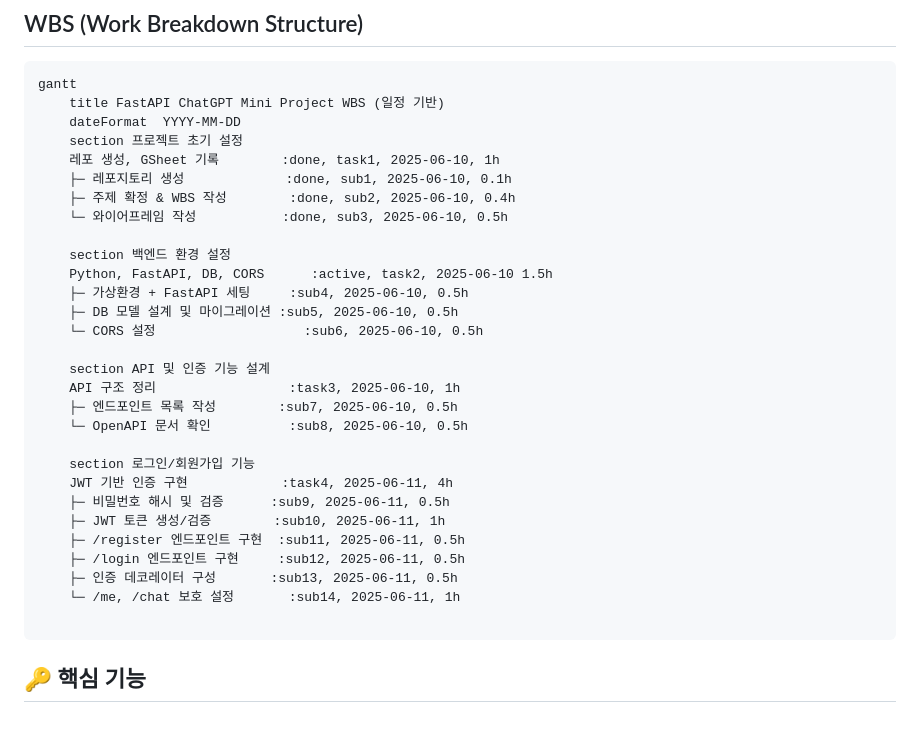
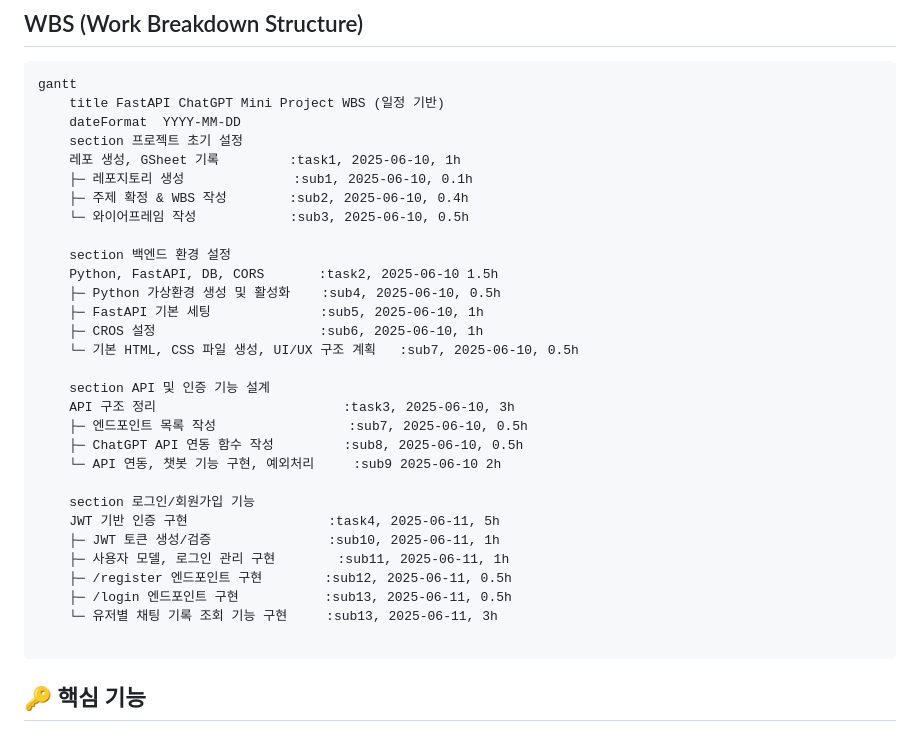
Before and after one commit to nanna0/FastAPI-Mini-Project, a Markdown page: README.md, the part around the change. Rendered like a GitHub page.

Commit message:
리드미 수정

````diff
--- a/README.md
+++ b/README.md
@@ -50,30 +50,31 @@ gantt
     title FastAPI ChatGPT Mini Project WBS (일정 기반)
     dateFormat  YYYY-MM-DD
     section 프로젝트 초기 설정
-    레포 생성, GSheet 기록        :done, task1, 2025-06-10, 1h
-    ├─ 레포지토리 생성             :done, sub1, 2025-06-10, 0.1h
-    ├─ 주제 확정 & WBS 작성        :done, sub2, 2025-06-10, 0.4h
-    └─ 와이어프레임 작성           :done, sub3, 2025-06-10, 0.5h
+    레포 생성, GSheet 기록         :task1, 2025-06-10, 1h
+    ├─ 레포지토리 생성              :sub1, 2025-06-10, 0.1h
+    ├─ 주제 확정 & WBS 작성        :sub2, 2025-06-10, 0.4h
+    └─ 와이어프레임 작성            :sub3, 2025-06-10, 0.5h
 
     section 백엔드 환경 설정
-    Python, FastAPI, DB, CORS      :active, task2, 2025-06-10 1.5h
-    ├─ 가상환경 + FastAPI 세팅     :sub4, 2025-06-10, 0.5h
-    ├─ DB 모델 설계 및 마이그레이션 :sub5, 2025-06-10, 0.5h
-    └─ CORS 설정                   :sub6, 2025-06-10, 0.5h
+    Python, FastAPI, DB, CORS       :task2, 2025-06-10 1.5h
+    ├─ Python 가상환경 생성 및 활성화    :sub4, 2025-06-10, 0.5h
+    ├─ FastAPI 기본 세팅              :sub5, 2025-06-10, 1h
+    ├─ CROS 설정                     :sub6, 2025-06-10, 1h
+    └─ 기본 HTML, CSS 파일 생성, UI/UX 구조 계획   :sub7, 2025-06-10, 0.5h
 
     section API 및 인증 기능 설계
-    API 구조 정리                 :task3, 2025-06-10, 1h
-    ├─ 엔드포인트 목록 작성        :sub7, 2025-06-10, 0.5h
-    └─ OpenAPI 문서 확인          :sub8, 2025-06-10, 0.5h
+    API 구조 정리                        :task3, 2025-06-10, 3h
+    ├─ 엔드포인트 목록 작성                 :sub7, 2025-06-10, 0.5h
+    ├─ ChatGPT API 연동 함수 작성         :sub8, 2025-06-10, 0.5h
+    └─ API 연동, 챗봇 기능 구현, 예외처리     :sub9 2025-06-10 2h
 
     section 로그인/회원가입 기능
-    JWT 기반 인증 구현            :task4, 2025-06-11, 4h
-    ├─ 비밀번호 해시 및 검증      :sub9, 2025-06-11, 0.5h
-    ├─ JWT 토큰 생성/검증        :sub10, 2025-06-11, 1h
-    ├─ /register 엔드포인트 구현  :sub11, 2025-06-11, 0.5h
-    ├─ /login 엔드포인트 구현     :sub12, 2025-06-11, 0.5h
-    ├─ 인증 데코레이터 구성       :sub13, 2025-06-11, 0.5h
-    └─ /me, /chat 보호 설정       :sub14, 2025-06-11, 1h
+    JWT 기반 인증 구현                  :task4, 2025-06-11, 5h
+    ├─ JWT 토큰 생성/검증               :sub10, 2025-06-11, 1h
+    ├─ 사용자 모델, 로그인 관리 구현        :sub11, 2025-06-11, 1h
+    ├─ /register 엔드포인트 구현        :sub12, 2025-06-11, 0.5h
+    ├─ /login 엔드포인트 구현           :sub13, 2025-06-11, 0.5h
+    └─ 유저별 채팅 기록 조회 기능 구현     :sub13, 2025-06-11, 3h
 
 ```
 ## 🔑 핵심 기능
````
